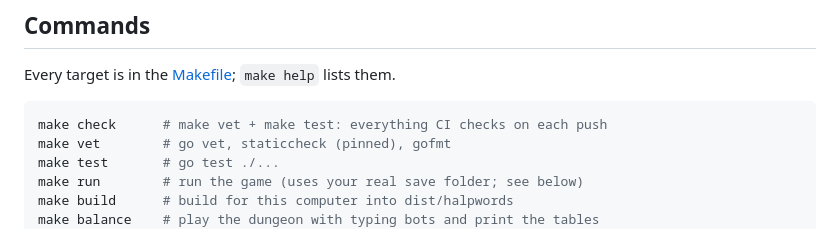
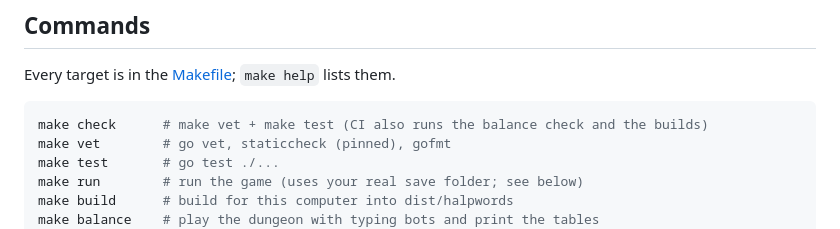
Before and after one commit to halpworld/halpwords, a Markdown page: CLAUDE.md, the part around the change. Drawn GitHub-style.

Commit message:
docs: audit fixes for agent docs (hw mail tier, make check wording, contract-keeper sentence)
Co-Authored-By: Claude Opus 5.5 <noreply@anthropic.com>

````diff
--- a/CLAUDE.md
+++ b/CLAUDE.md
@@ -77,7 +77,7 @@ releases, [docs/RELEASING.md](docs/RELEASING.md).
 Every target is in the [Makefile](Makefile); `make help` lists them.
 
 ```sh
-make check      # make vet + make test: everything CI checks on each push
+make check      # make vet + make test (CI also runs the balance check and the builds)
 make vet        # go vet, staticcheck (pinned), gofmt
 make test       # go test ./...
 make run        # run the game (uses your real save folder; see below)
````
Also changed, not shown: 2 other files.
